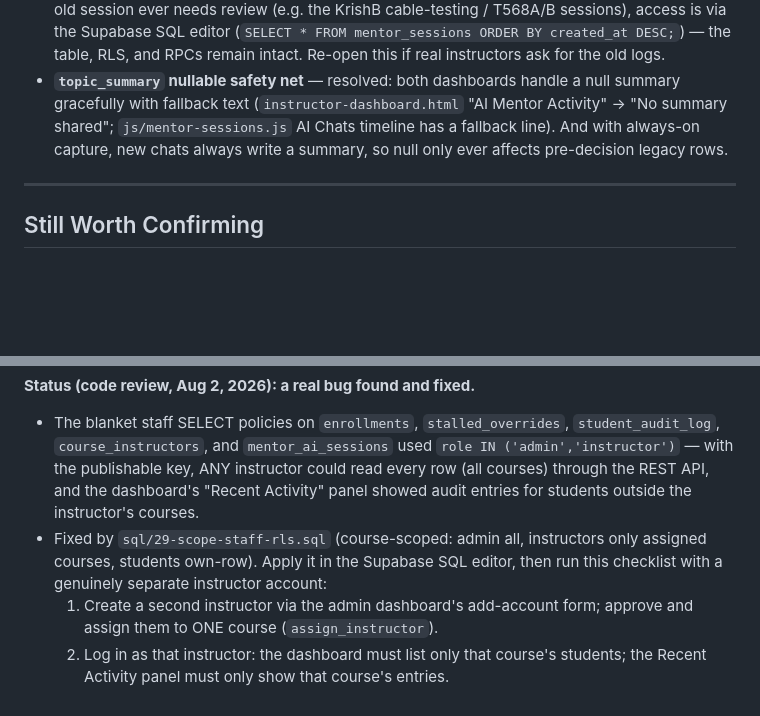
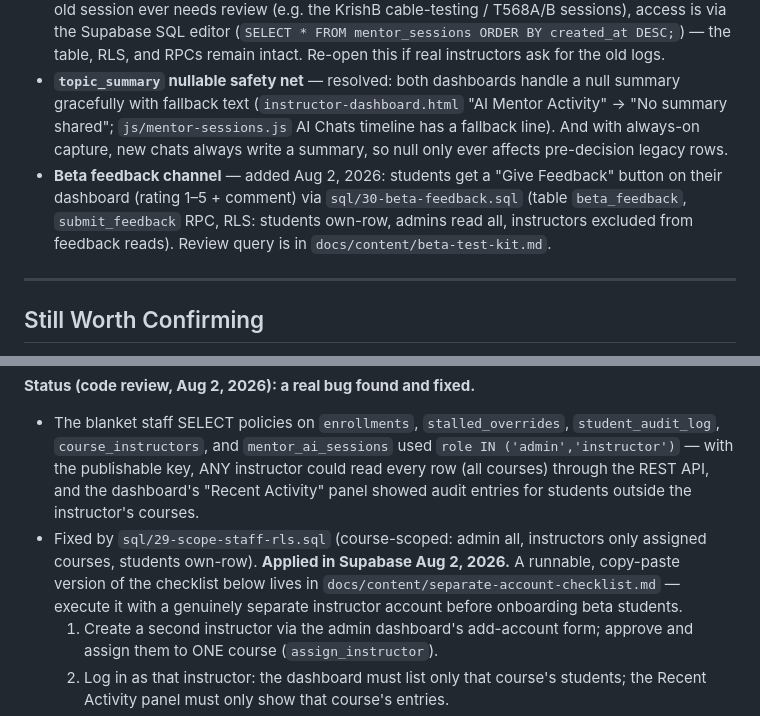
Before and after one commit to rajbabna/LMS-CableNet, a Markdown page: docs/content/cablenet-lms-issues-to-flag.md, 2 parts joined by grey strips. Rendered like a GitHub page; blank space fills up the shorter version.

```diff
--- a/docs/content/cablenet-lms-issues-to-flag.md
+++ b/docs/content/cablenet-lms-issues-to-flag.md
@@ -17,6 +17,7 @@ These were open questions in earlier reviews and are now settled by design decis
 - **Add Student/Account modal — repeated fields in screenshot** — resolved: confirmed a screenshot artifact, not a bug. The live modal (`instructor-dashboard.html`) is a single clean form: Role, Email, Full Name, Temporary Password, Course, Access Duration + Cancel/Add. No repeated-entry list. (The `old/` variants also exist but are not deployed.)
 - **No UI path to historical `mentor_sessions` data** — resolved as an **accepted trade-off** (deliberate, not an oversight): the human-logged Mentor Sessions UI was retired in favour of AI Mentor chat summaries, and rebuilding a dashboard for it would duplicate that purpose. If an old session ever needs review (e.g. the KrishB cable-testing / T568A/B sessions), access is via the Supabase SQL editor (`SELECT * FROM mentor_sessions ORDER BY created_at DESC;`) — the table, RLS, and RPCs remain intact. Re-open this if real instructors ask for the old logs.
 - **`topic_summary` nullable safety net** — resolved: both dashboards handle a null summary gracefully with fallback text (`instructor-dashboard.html` "AI Mentor Activity" → "No summary shared"; `js/mentor-sessions.js` AI Chats timeline has a fallback line). And with always-on capture, new chats always write a summary, so null only ever affects pre-decision legacy rows.
+- **Beta feedback channel** — added Aug 2, 2026: students get a "Give Feedback" button on their dashboard (rating 1–5 + comment) via `sql/30-beta-feedback.sql` (table `beta_feedback`, `submit_feedback` RPC, RLS: students own-row, admins read all, instructors excluded from feedback reads). Review query is in `docs/content/beta-test-kit.md`.
 
 ---
 
@@ -32,8 +33,10 @@ Admin, instructor, and both student test accounts are on close variants of the s
   read every row (all courses) through the REST API, and the dashboard's "Recent
   Activity" panel showed audit entries for students outside the instructor's courses.
 - Fixed by `sql/29-scope-staff-rls.sql` (course-scoped: admin all, instructors only
-  assigned courses, students own-row). Apply it in the Supabase SQL editor, then run
-  this checklist with a genuinely separate instructor account:
+  assigned courses, students own-row). **Applied in Supabase Aug 2, 2026.** A runnable,
+  copy-paste version of the checklist below lives in
+  `docs/content/separate-account-checklist.md` — execute it with a genuinely separate
+  instructor account before onboarding beta students.
   1. Create a second instructor via the admin dashboard's add-account form; approve
      and assign them to ONE course (`assign_instructor`).
   2. Log in as that instructor: the dashboard must list only that course's students;
```
Also changed, not shown: docs/content/not-built-roadmap.md (added, +48 -0 lines).
